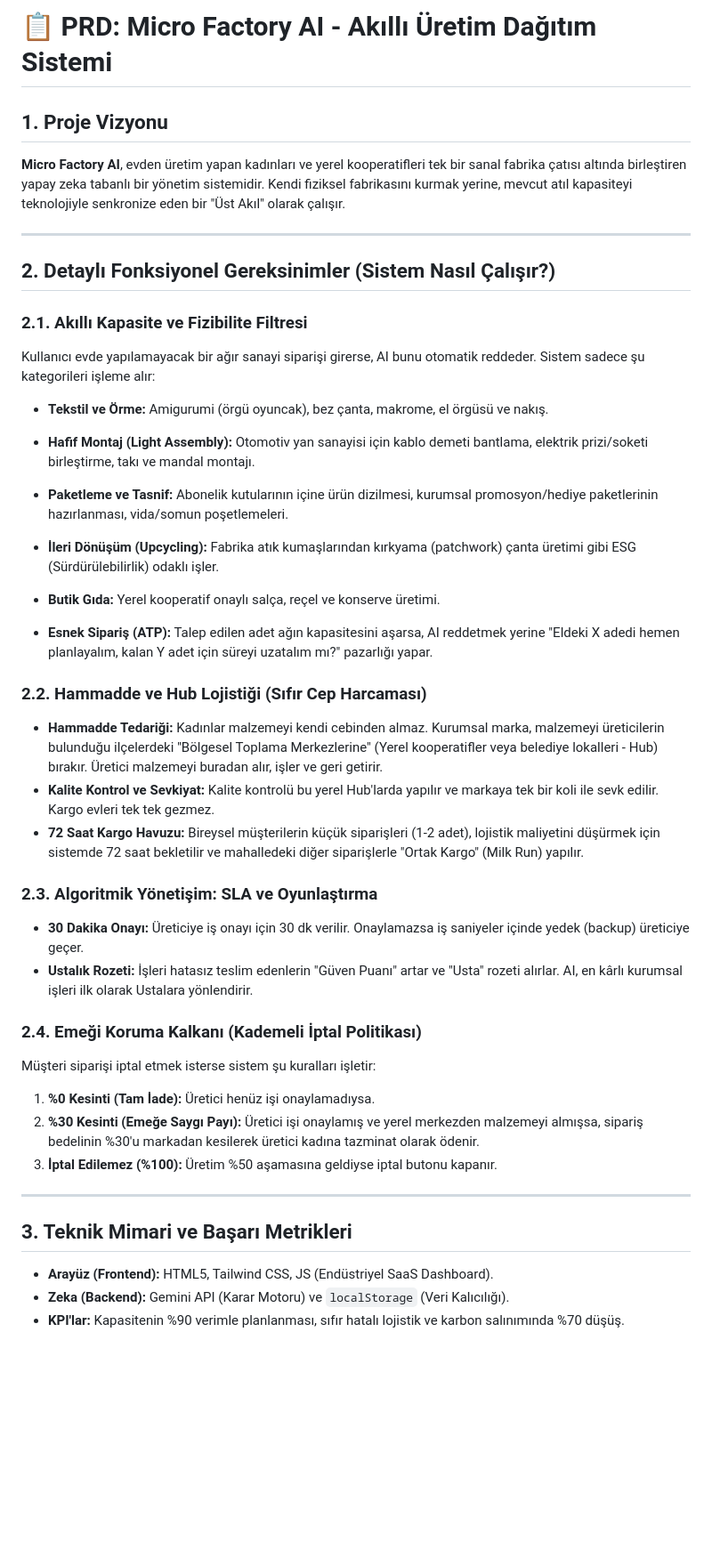
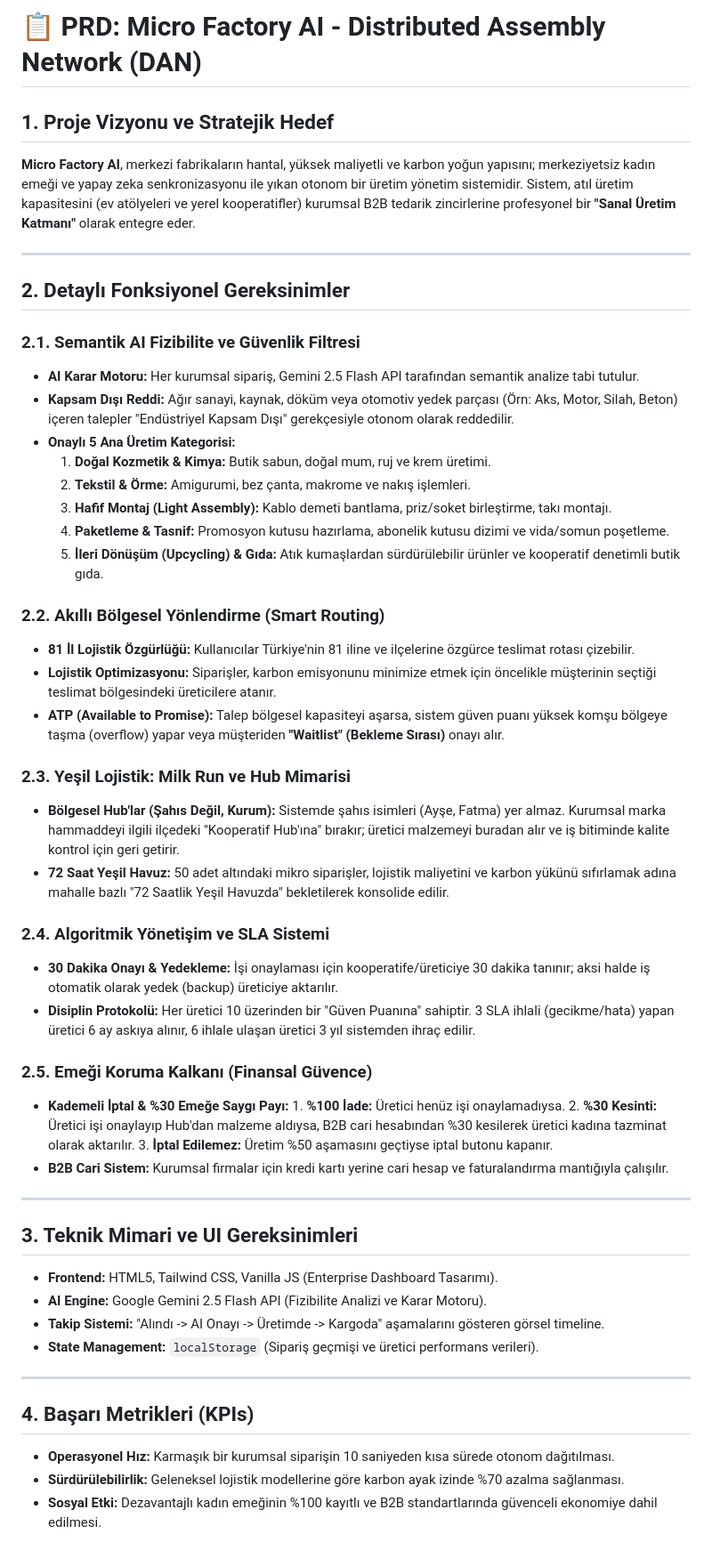
Before and after one commit to elifkahriman/micro-factory-ai, a Markdown page: prd.md, the part around the change. Shown at 89% size. Drawn GitHub-style; blank space fills up the shorter version.

```diff
--- a/prd.md
+++ b/prd.md
@@ -1,40 +1,52 @@
-# 📋 PRD: Micro Factory AI - Akıllı Üretim Dağıtım Sistemi
+# 📋 PRD: Micro Factory AI - Distributed Assembly Network (DAN)
 
-## 1. Proje Vizyonu
-**Micro Factory AI**, evden üretim yapan kadınları ve yerel kooperatifleri tek bir sanal fabrika çatısı altında birleştiren yapay zeka tabanlı bir yönetim sistemidir. Kendi fiziksel fabrikasını kurmak yerine, mevcut atıl kapasiteyi teknolojiyle senkronize eden bir "Üst Akıl" olarak çalışır.
+## 1. Proje Vizyonu ve Stratejik Hedef
+**Micro Factory AI**, merkezi fabrikaların hantal, yüksek maliyetli ve karbon yoğun yapısını; merkeziyetsiz kadın emeği ve yapay zeka senkronizasyonu ile yıkan otonom bir üretim yönetim sistemidir. Sistem, atıl üretim kapasitesini (ev atölyeleri ve yerel kooperatifler) kurumsal B2B tedarik zincirlerine profesyonel bir **"Sanal Üretim Katmanı"** olarak entegre eder.
 
 ---
 
-## 2. Detaylı Fonksiyonel Gereksinimler (Sistem Nasıl Çalışır?)
+## 2. Detaylı Fonksiyonel Gereksinimler
 
-### 2.1. Akıllı Kapasite ve Fizibilite Filtresi
-Kullanıcı evde yapılamayacak bir ağır sanayi siparişi girerse, AI bunu otomatik reddeder. Sistem sadece şu kategorileri işleme alır:
-* **Tekstil ve Örme:** Amigurumi (örgü oyuncak), bez çanta, makrome, el örgüsü ve nakış.
-* **Hafif Montaj (Light Assembly):** Otomotiv yan sanayisi için kablo demeti bantlama, elektrik prizi/soketi birleştirme, takı ve mandal montajı.
-* **Paketleme ve Tasnif:** Abonelik kutularının içine ürün dizilmesi, kurumsal promosyon/hediye paketlerinin hazırlanması, vida/somun poşetlemeleri.
-* **İleri Dönüşüm (Upcycling):** Fabrika atık kumaşlarından kırkyama (patchwork) çanta üretimi gibi ESG (Sürdürülebilirlik) odaklı işler.
-* **Butik Gıda:** Yerel kooperatif onaylı salça, reçel ve konserve üretimi.
+### 2.1. Semantik AI Fizibilite ve Güvenlik Filtresi
+* **AI Karar Motoru:** Her kurumsal sipariş, Gemini 2.5 Flash API tarafından semantik analize tabi tutulur.
+* **Kapsam Dışı Reddi:** Ağır sanayi, kaynak, döküm veya otomotiv yedek parçası (Örn: Aks, Motor, Silah, Beton) içeren talepler "Endüstriyel Kapsam Dışı" gerekçesiyle otonom olarak reddedilir.
+* **Onaylı 5 Ana Üretim Kategorisi:**
+    1.  **Doğal Kozmetik & Kimya:** Butik sabun, doğal mum, ruj ve krem üretimi.
+    2.  **Tekstil & Örme:** Amigurumi, bez çanta, makrome ve nakış işlemleri.
+    3.  **Hafif Montaj (Light Assembly):** Kablo demeti bantlama, priz/soket birleştirme, takı montajı.
+    4.  **Paketleme & Tasnif:** Promosyon kutusu hazırlama, abonelik kutusu dizimi ve vida/somun poşetleme.
+    5.  **İleri Dönüşüm (Upcycling) & Gıda:** Atık kumaşlardan sürdürülebilir ürünler ve kooperatif denetimli butik gıda.
 
-* **Esnek Sipariş (ATP):** Talep edilen adet ağın kapasitesini aşarsa, AI reddetmek yerine "Eldeki X adedi hemen planlayalım, kalan Y adet için süreyi uzatalım mı?" pazarlığı yapar.
+### 2.2. Akıllı Bölgesel Yönlendirme (Smart Routing)
+* **81 İl Lojistik Özgürlüğü:** Kullanıcılar Türkiye'nin 81 iline ve ilçelerine özgürce teslimat rotası çizebilir.
+* **Lojistik Optimizasyonu:** Siparişler, karbon emisyonunu minimize etmek için öncelikle müşterinin seçtiği teslimat bölgesindeki üreticilere atanır.
+* **ATP (Available to Promise):** Talep bölgesel kapasiteyi aşarsa, sistem güven puanı yüksek komşu bölgeye taşma (overflow) yapar veya müşteriden **"Waitlist" (Bekleme Sırası)** onayı alır.
 
-### 2.2. Hammadde ve Hub Lojistiği (Sıfır Cep Harcaması)
-* **Hammadde Tedariği:** Kadınlar malzemeyi kendi cebinden almaz. Kurumsal marka, malzemeyi üreticilerin bulunduğu ilçelerdeki "Bölgesel Toplama Merkezlerine" (Yerel kooperatifler veya belediye lokalleri - Hub) bırakır. Üretici malzemeyi buradan alır, işler ve geri getirir.
-* **Kalite Kontrol ve Sevkiyat:** Kalite kontrolü bu yerel Hub'larda yapılır ve markaya tek bir koli ile sevk edilir. Kargo evleri tek tek gezmez.
-* **72 Saat Kargo Havuzu:** Bireysel müşterilerin küçük siparişleri (1-2 adet), lojistik maliyetini düşürmek için sistemde 72 saat bekletilir ve mahalledeki diğer siparişlerle "Ortak Kargo" (Milk Run) yapılır.
+### 2.3. Yeşil Lojistik: Milk Run ve Hub Mimarisi
+* **Bölgesel Hub'lar (Şahıs Değil, Kurum):** Sistemde şahıs isimleri (Ayşe, Fatma) yer almaz. Kurumsal marka hammaddeyi ilgili ilçedeki "Kooperatif Hub'ına" bırakır; üretici malzemeyi buradan alır ve iş bitiminde kalite kontrol için geri getirir.
+* **72 Saat Yeşil Havuz:** 50 adet altındaki mikro siparişler, lojistik maliyetini ve karbon yükünü sıfırlamak adına mahalle bazlı "72 Saatlik Yeşil Havuzda" bekletilerek konsolide edilir.
 
-### 2.3. Algoritmik Yönetişim: SLA ve Oyunlaştırma
-* **30 Dakika Onayı:** Üreticiye iş onayı için 30 dk verilir. Onaylamazsa iş saniyeler içinde yedek (backup) üreticiye geçer.
-* **Ustalık Rozeti:** İşleri hatasız teslim edenlerin "Güven Puanı" artar ve "Usta" rozeti alırlar. AI, en kârlı kurumsal işleri ilk olarak Ustalara yönlendirir.
+### 2.4. Algoritmik Yönetişim ve SLA Sistemi
+* **30 Dakika Onayı & Yedekleme:** İşi onaylaması için kooperatife/üreticiye 30 dakika tanınır; aksi halde iş otomatik olarak yedek (backup) üreticiye aktarılır.
+* **Disiplin Protokolü:** Her üretici 10 üzerinden bir "Güven Puanına" sahiptir. 3 SLA ihlali (gecikme/hata) yapan üretici 6 ay askıya alınır, 6 ihlale ulaşan üretici 3 yıl sistemden ihraç edilir.
 
-### 2.4. Emeği Koruma Kalkanı (Kademeli İptal Politikası)
-Müşteri siparişi iptal etmek isterse sistem şu kuralları işletir:
-1. **%0 Kesinti (Tam İade):** Üretici henüz işi onaylamadıysa.
-2. **%30 Kesinti (Emeğe Saygı Payı):** Üretici işi onaylamış ve yerel merkezden malzemeyi almışsa, sipariş bedelinin %30'u markadan kesilerek üretici kadına tazminat olarak ödenir.
-3. **İptal Edilemez (%100):** Üretim %50 aşamasına geldiyse iptal butonu kapanır.
+### 2.5. Emeği Koruma Kalkanı (Finansal Güvence)
+* **Kademeli İptal & %30 Emeğe Saygı Payı:** 1. **%100 İade:** Üretici henüz işi onaylamadıysa.
+    2. **%30 Kesinti:** Üretici işi onaylayıp Hub'dan malzeme aldıysa, B2B cari hesabından %30 kesilerek üretici kadına tazminat olarak aktarılır.
+    3. **İptal Edilemez:** Üretim %50 aşamasını geçtiyse iptal butonu kapanır.
+* **B2B Cari Sistem:** Kurumsal firmalar için kredi kartı yerine cari hesap ve faturalandırma mantığıyla çalışılır.
 
 ---
 
-## 3. Teknik Mimari ve Başarı Metrikleri
-* **Arayüz (Frontend):** HTML5, Tailwind CSS, JS (Endüstriyel SaaS Dashboard).
-* **Zeka (Backend):** Gemini API (Karar Motoru) ve `localStorage` (Veri Kalıcılığı).
-* **KPI'lar:** Kapasitenin %90 verimle planlanması, sıfır hatalı lojistik ve karbon salınımında %70 düşüş.
+## 3. Teknik Mimari ve UI Gereksinimleri
+* **Frontend:** HTML5, Tailwind CSS, Vanilla JS (Enterprise Dashboard Tasarımı).
+* **AI Engine:** Google Gemini 2.5 Flash API (Fizibilite Analizi ve Karar Motoru).
+* **Takip Sistemi:** "Alındı -> AI Onayı -> Üretimde -> Kargoda" aşamalarını gösteren görsel timeline.
+* **State Management:** `localStorage` (Sipariş geçmişi ve üretici performans verileri).
+
+---
+
+## 4. Başarı Metrikleri (KPIs)
+* **Operasyonel Hız:** Karmaşık bir kurumsal siparişin 10 saniyeden kısa sürede otonom dağıtılması.
+* **Sürdürülebilirlik:** Geleneksel lojistik modellerine göre karbon ayak izinde %70 azalma sağlanması.
+* **Sosyal Etki:** Dezavantajlı kadın emeğinin %100 kayıtlı ve B2B standartlarında güvenceli ekonomiye dahil edilmesi.
```
